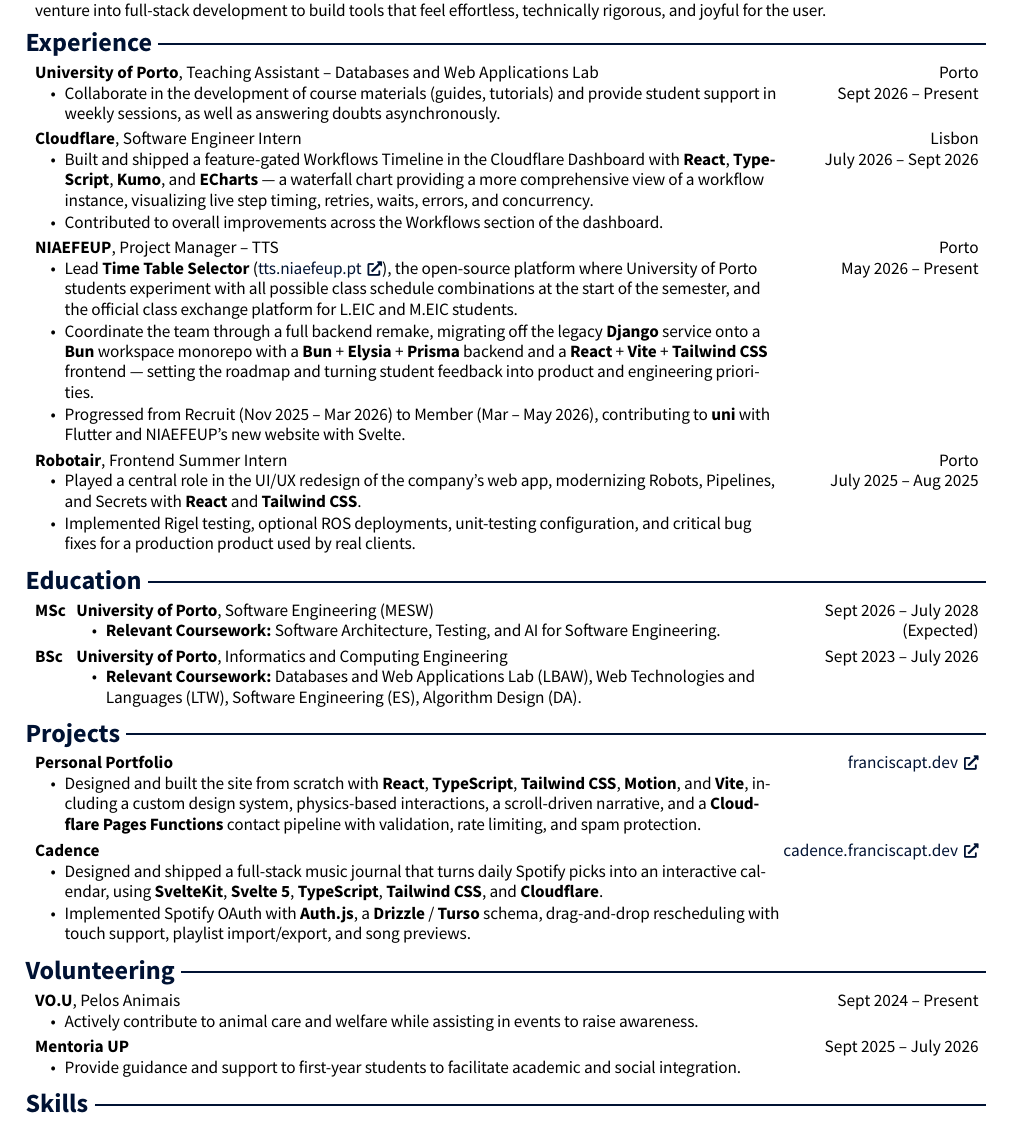
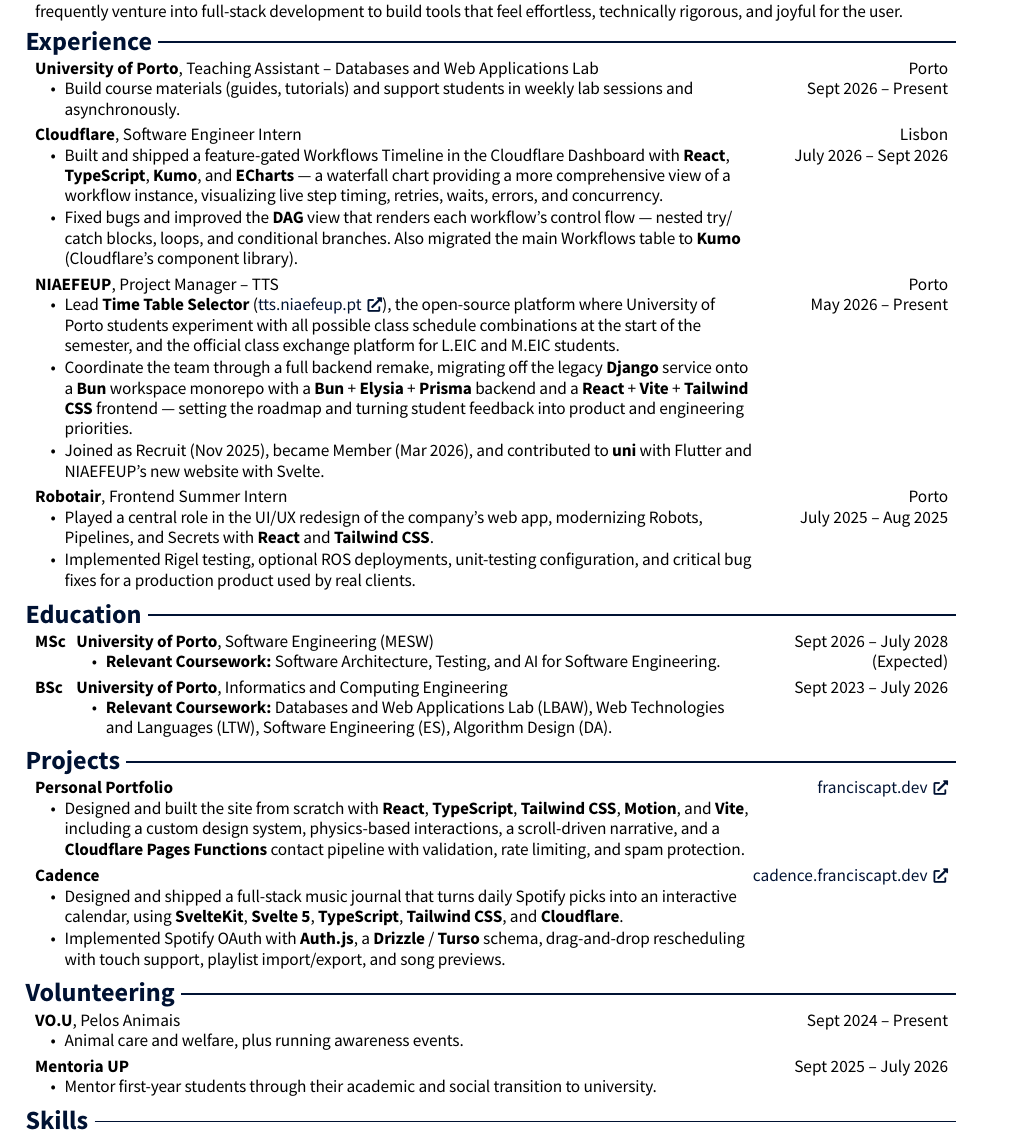
Before and after one commit to franpts2/cv, a Typst document (main.typ): part of the page, cut so that both start at the same text. The pictures show the PDF file main.pdf that the author committed with the source.

Commit message:
Disable hyphenation, expand Cloudflare intern work, and use A4

```diff
--- a/main.typ
+++ b/main.typ
@@ -114,7 +114,7 @@
   [*University of Porto*, Teaching Assistant – Databases and Web Applications Lab],
   [Porto #linebreak() Sept 2026 – Present],
 )[
-  - Collaborate in the development of course materials (guides, tutorials) and provide student support in weekly sessions, as well as answering doubts asynchronously.
+  - Build course materials (guides, tutorials) and support students in weekly lab sessions and asynchronously.
 ]
 
 #v(0.08cm)
@@ -124,7 +124,7 @@
   [Lisbon #linebreak() July 2026 – Sept 2026],
 )[
   - Built and shipped a feature-gated Workflows Timeline in the Cloudflare Dashboard with *React*, *TypeScript*, *Kumo*, and *ECharts* — a waterfall chart providing a more comprehensive view of a workflow instance, visualizing live step timing, retries, waits, errors, and concurrency.
-  - Contributed to overall improvements across the Workflows section of the dashboard.
+  - Fixed bugs and improved the *DAG* view that renders each workflow's control flow — nested try/catch blocks, loops, and conditional branches. Also migrated the main Workflows table to *Kumo* (Cloudflare's component library).
 ]
 
 #v(0.08cm)
@@ -135,7 +135,7 @@
 )[
   - Lead *Time Table Selector* (#link("https://tts.niaefeup.pt")[#text(size: 9.5pt)[tts.niaefeup.pt] #h(0.05cm) #text(size: 8pt)[#fa-solid("\u{f35d}")]]), the open-source platform where University of Porto students experiment with all possible class schedule combinations at the start of the semester, and the official class exchange platform for L.EIC and M.EIC students.
   - Coordinate the team through a full backend remake, migrating off the legacy *Django* service onto a *Bun* workspace monorepo with a *Bun* + *Elysia* + *Prisma* backend and a *React* + *Vite* + *Tailwind CSS* frontend — setting the roadmap and turning student feedback into product and engineering priorities.
-  - Progressed from Recruit (Nov 2025 – Mar 2026) to Member (Mar – May 2026), contributing to *uni* with Flutter and NIAEFEUP's new website with Svelte.
+  - Joined as Recruit (Nov 2025), became Member (Mar 2026), and contributed to *uni* with Flutter and NIAEFEUP's new website with Svelte.
 ]
 
 #v(0.08cm)
@@ -193,7 +193,7 @@
   [*VO.U*, Pelos Animais],
   [Sept 2024 – Present],
 )[
-  - Actively contribute to animal care and welfare while assisting in events to raise awareness.
+  - Animal care and welfare, plus running awareness events.
 ]
 
 #v(0.08cm)
@@ -202,7 +202,7 @@
   [*Mentoria UP*],
   [Sept 2025 – July 2026],
 )[
-  - Provide guidance and support to first-year students to facilitate academic and social integration.
+  - Mentor first-year students through their academic and social transition to university.
 ]
 
 #cv-section[Skills]
```
Also changed, not shown: main.pdf, main.typ (8 more changed lines).
